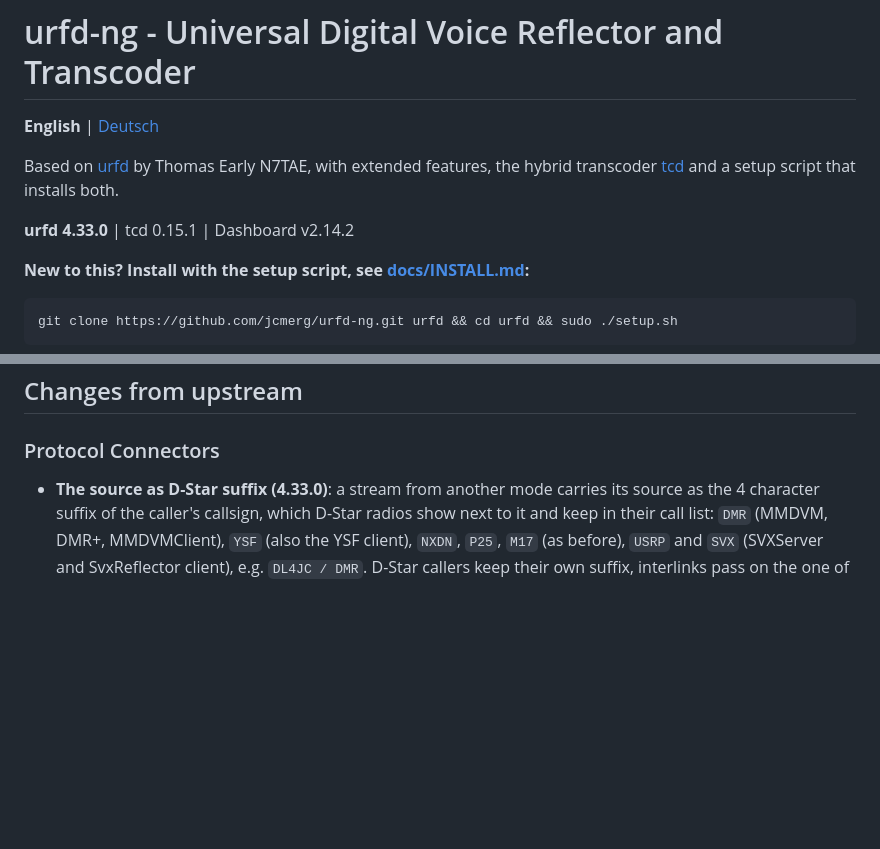
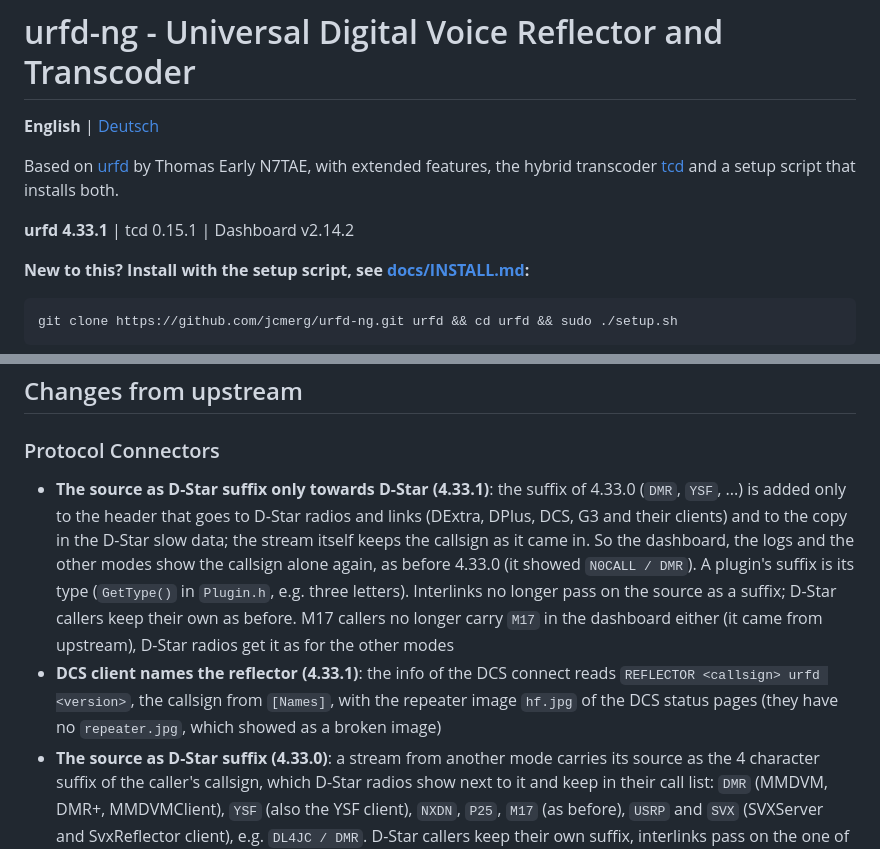
Before and after one commit to jcmerg/urfd-ng, a Markdown page: README.md, 2 parts joined by grey strips. Drawn GitHub-style; blank space fills up the shorter version.

```diff
--- a/README.md
+++ b/README.md
@@ -4,7 +4,7 @@
 
 Based on [urfd](https://github.com/n7tae/urfd) by Thomas Early N7TAE, with extended features, the hybrid transcoder [tcd](tcd/) and a setup script that installs both.
 
-**urfd 4.33.0** | tcd 0.15.1 | Dashboard v2.14.2
+**urfd 4.33.1** | tcd 0.15.1 | Dashboard v2.14.2
 
 **New to this? Install with the setup script, see [docs/INSTALL.md](docs/INSTALL.md):**
 
@@ -936,6 +936,8 @@ URF acts as a YSF Master providing Wires-X rooms (one per module). YSF users con
 ## Changes from upstream
 
 ### Protocol Connectors
+- **The source as D-Star suffix only towards D-Star (4.33.1)**: the suffix of 4.33.0 (`DMR`, `YSF`, ...) is added only to the header that goes to D-Star radios and links (DExtra, DPlus, DCS, G3 and their clients) and to the copy in the D-Star slow data; the stream itself keeps the callsign as it came in. So the dashboard, the logs and the other modes show the callsign alone again, as before 4.33.0 (it showed `N0CALL / DMR`). A plugin's suffix is its type (`GetType()` in `Plugin.h`, e.g. three letters). Interlinks no longer pass on the source as a suffix; D-Star callers keep their own as before. M17 callers no longer carry `M17` in the dashboard either (it came from upstream), D-Star radios get it as for the other modes
+- **DCS client names the reflector (4.33.1)**: the info of the DCS connect reads `REFLECTOR <callsign> urfd <version>`, the callsign from `[Names]`, with the repeater image `hf.jpg` of the DCS status pages (they have no `repeater.jpg`, which showed as a broken image)
 - **The source as D-Star suffix (4.33.0)**: a stream from another mode carries its source as the 4 character suffix of the caller's callsign, which D-Star radios show next to it and keep in their call list: `DMR` (MMDVM, DMR+, MMDVMClient), `YSF` (also the YSF client), `NXDN`, `P25`, `M17` (as before), `USRP` and `SVX` (SVXServer and SvxReflector client), e.g. `DL4JC / DMR`. D-Star callers keep their own suffix, interlinks pass on the one of the reflector the stream came from, and a plugin can set its own. The last heard lists and the dashboard show the callsign without it as before. The copy of the header in the D-Star slow data carries the suffix too (it was always empty); the D-Star text keeps naming the source, the name and the TG
 - **DCS client shows up as reflector (4.32.2)**: the info the DCS client sends with its connect, which DCS dashboards show next to the link, said DONGLE with a dongle image; it now says `REFLECTOR urfd <version>` and `Link of module C`, with the repeater image. The band column of those dashboards still comes from the module letter (A 23 cm, B 70 cm, C 2 m), the letter names the link at the reflector and stays
 - **Codec frames between the connectors (4.32.2)**: a review of every place where urfd takes codec frames apart or puts them together fixed: MMDVMClient's EMB of bursts B..F kept the colour code of the burst before instead of the reflector's, and its kerchunk (the short transmission after a connect) built the burst from wrongly placed frames, both now as in every other burst; the DMR hotspot and YSF client connectors ended a stream with a frame of zero bits, which decodes as a short noise, now with AMBE+2 silence, and the YSF client no longer passes on the two empty frames of the header as voice (as the YSF master); NXDN no longer sets a bit of the last AMBE+2 frame a second time in the padding of the VCH; DMR+ uses its own colour code constant (both 1, no change on the air); URF carries the USRP samples little endian on every host (no change on the wire for x86 and ARM)
```
Also changed, not shown: README.de.md (+3 -1 lines).
